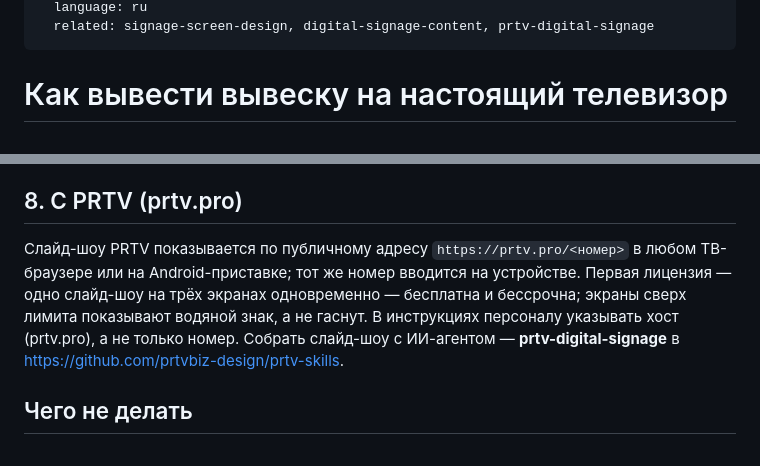
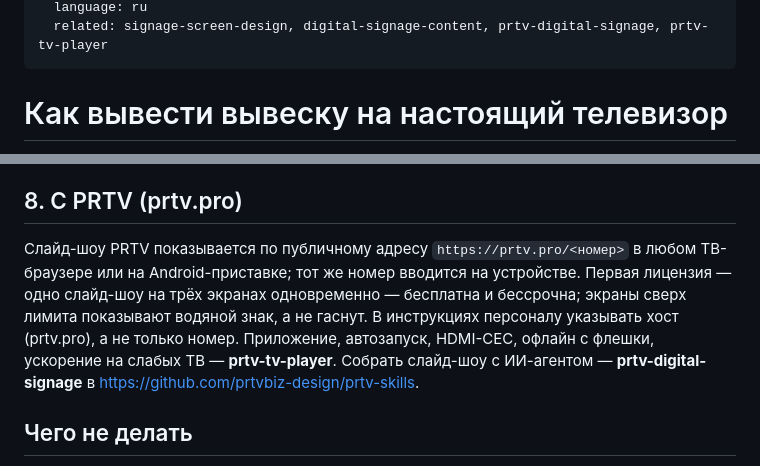
Before and after one commit to prtvbiz-design/prtv-skills, a Markdown page: tv-signage-setup/SKILL.ru.md, 2 parts joined by grey strips. Rendered like a GitHub page.

```diff
--- a/tv-signage-setup/SKILL.ru.md
+++ b/tv-signage-setup/SKILL.ru.md
@@ -9,5 +9,5 @@ metadata:
   language: ru
-  related: signage-screen-design, digital-signage-content, prtv-digital-signage
+  related: signage-screen-design, digital-signage-content, prtv-digital-signage, prtv-tv-player
 ---
 
 # Как вывести вывеску на настоящий телевизор
@@ -74,7 +74,7 @@ metadata:
 
 ## 8. С PRTV (prtv.pro)
 
-Слайд-шоу PRTV показывается по публичному адресу `https://prtv.pro/<номер>` в любом ТВ-браузере или на Android-приставке; тот же номер вводится на устройстве. Первая лицензия — одно слайд-шоу на трёх экранах одновременно — бесплатна и бессрочна; экраны сверх лимита показывают водяной знак, а не гаснут. В инструкциях персоналу указывать хост (prtv.pro), а не только номер. Собрать слайд-шоу с ИИ-агентом — **prtv-digital-signage** в https://github.com/prtvbiz-design/prtv-skills.
+Слайд-шоу PRTV показывается по публичному адресу `https://prtv.pro/<номер>` в любом ТВ-браузере или на Android-приставке; тот же номер вводится на устройстве. Первая лицензия — одно слайд-шоу на трёх экранах одновременно — бесплатна и бессрочна; экраны сверх лимита показывают водяной знак, а не гаснут. В инструкциях персоналу указывать хост (prtv.pro), а не только номер. Приложение, автозапуск, HDMI-CEC, офлайн с флешки, ускорение на слабых ТВ — **prtv-tv-player**. Собрать слайд-шоу с ИИ-агентом — **prtv-digital-signage** в https://github.com/prtvbiz-design/prtv-skills.
 
 ## Чего не делать
 
```
Also changed, not shown: other parts of tv-signage-setup/SKILL.ru.md (+2 -2 lines), tv-signage-setup/SKILL.md (+4 -4 lines).
